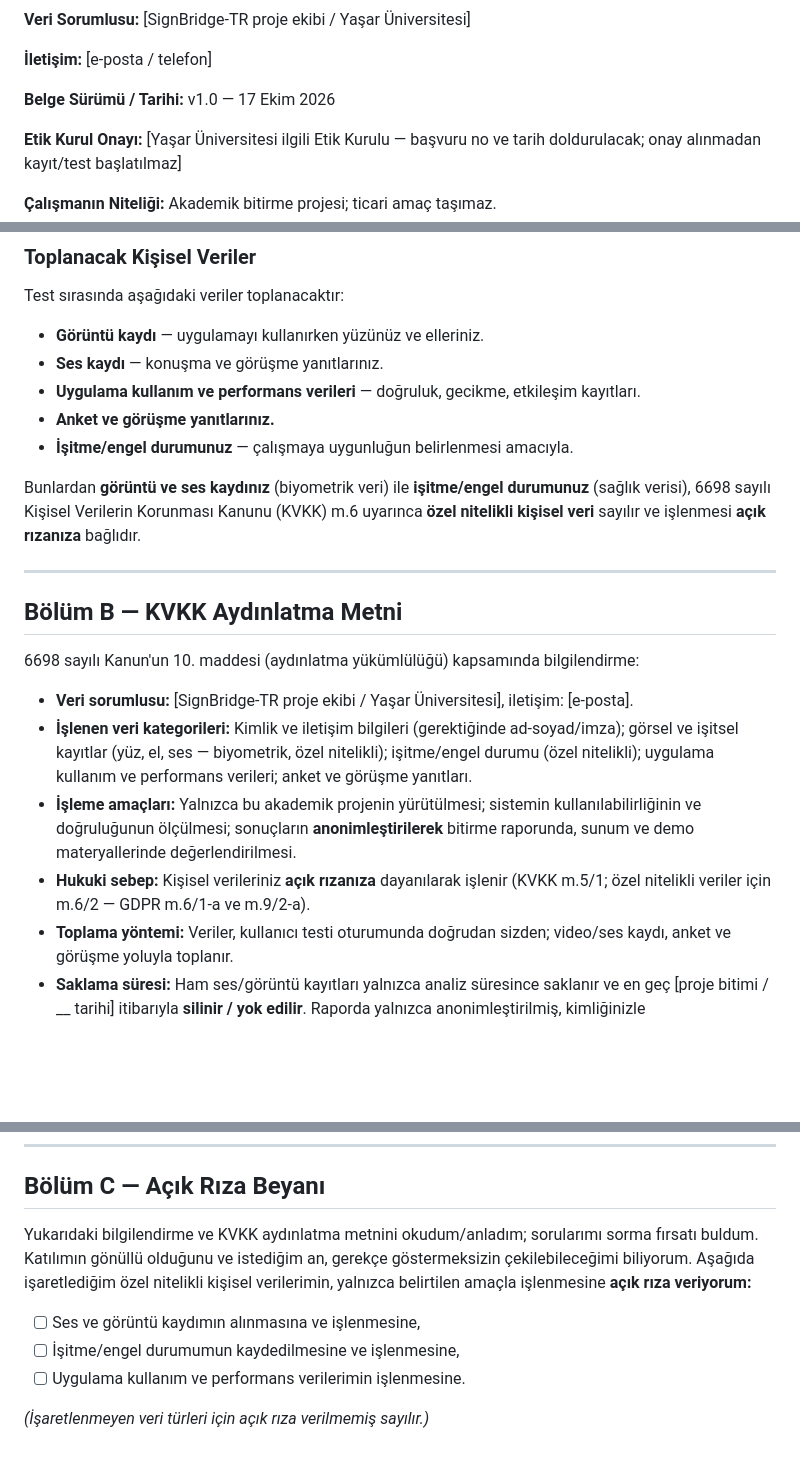
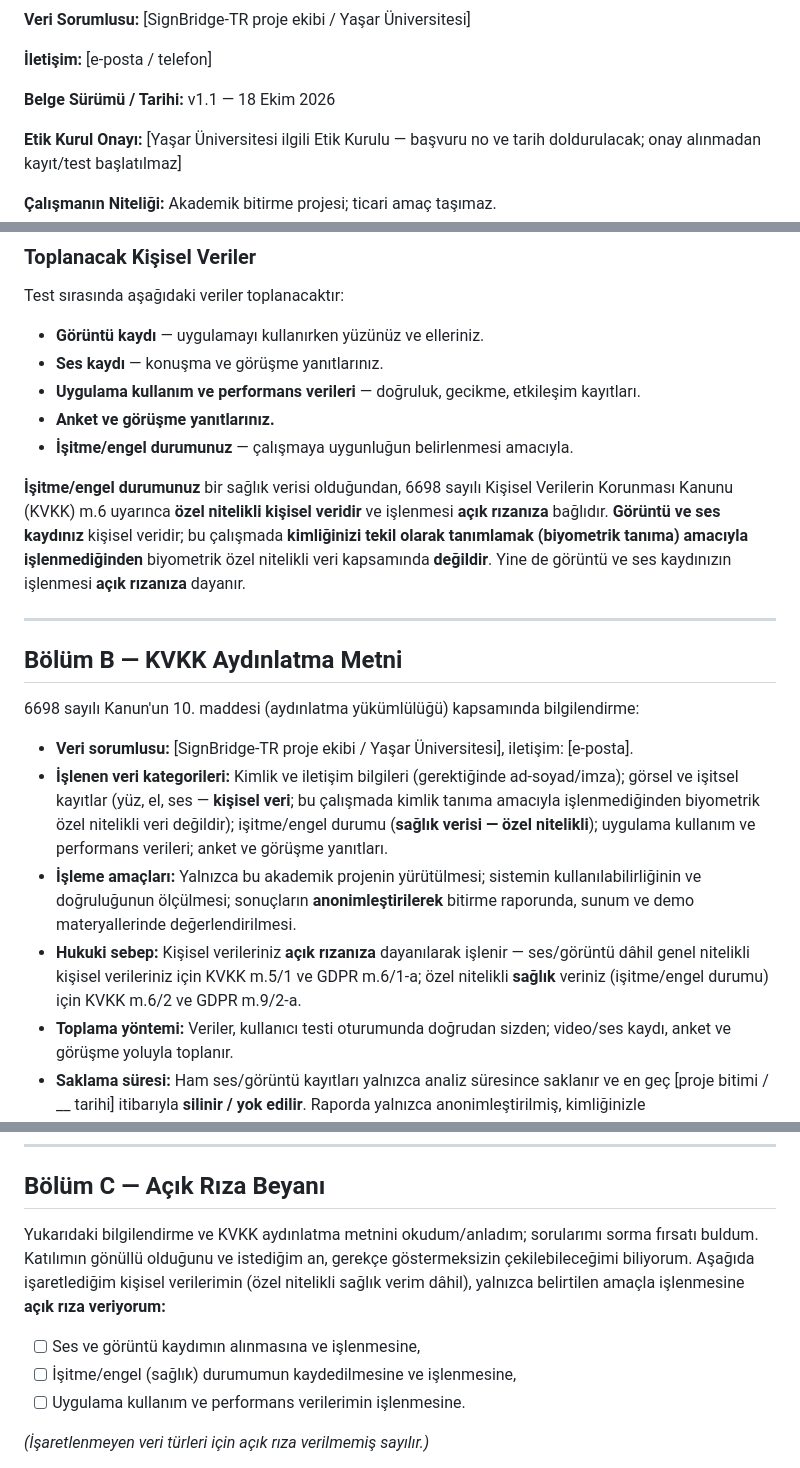
Before and after one commit to EgeErdem35/signBridge, a Markdown page: docs/consent/onam-formu-TR.md, 3 parts joined by grey strips. GitHub-like rendering; blank space fills up the shorter version.

```diff
--- a/docs/consent/onam-formu-TR.md
+++ b/docs/consent/onam-formu-TR.md
@@ -14,7 +14,7 @@
 
 **İletişim:** [e-posta / telefon]
 
-**Belge Sürümü / Tarihi:** v1.0 — 17 Ekim 2026
+**Belge Sürümü / Tarihi:** v1.1 — 18 Ekim 2026
 
 **Etik Kurul Onayı:** [Yaşar Üniversitesi ilgili Etik Kurulu — başvuru no ve tarih doldurulacak; onay alınmadan kayıt/test başlatılmaz]
 
@@ -44,7 +44,7 @@ Test sırasında aşağıdaki veriler toplanacaktır:
 - **Anket ve görüşme yanıtlarınız.**
 - **İşitme/engel durumunuz** — çalışmaya uygunluğun belirlenmesi amacıyla.
 
-Bunlardan **görüntü ve ses kaydınız** (biyometrik veri) ile **işitme/engel durumunuz** (sağlık verisi), 6698 sayılı Kişisel Verilerin Korunması Kanunu (KVKK) m.6 uyarınca **özel nitelikli kişisel veri** sayılır ve işlenmesi **açık rızanıza** bağlıdır.
+**İşitme/engel durumunuz** bir sağlık verisi olduğundan, 6698 sayılı Kişisel Verilerin Korunması Kanunu (KVKK) m.6 uyarınca **özel nitelikli kişisel veridir** ve işlenmesi **açık rızanıza** bağlıdır. **Görüntü ve ses kaydınız** kişisel veridir; bu çalışmada **kimliğinizi tekil olarak tanımlamak (biyometrik tanıma) amacıyla işlenmediğinden** biyometrik özel nitelikli veri kapsamında **değildir**. Yine de görüntü ve ses kaydınızın işlenmesi **açık rızanıza** dayanır.
 
 ---
 
@@ -53,9 +53,9 @@ Bunlardan **görüntü ve ses kaydınız** (biyometrik veri) ile **işitme/engel
 6698 sayılı Kanun'un 10. maddesi (aydınlatma yükümlülüğü) kapsamında bilgilendirme:
 
 - **Veri sorumlusu:** [SignBridge-TR proje ekibi / Yaşar Üniversitesi], iletişim: [e-posta].
-- **İşlenen veri kategorileri:** Kimlik ve iletişim bilgileri (gerektiğinde ad-soyad/imza); görsel ve işitsel kayıtlar (yüz, el, ses — biyometrik, özel nitelikli); işitme/engel durumu (özel nitelikli); uygulama kullanım ve performans verileri; anket ve görüşme yanıtları.
+- **İşlenen veri kategorileri:** Kimlik ve iletişim bilgileri (gerektiğinde ad-soyad/imza); görsel ve işitsel kayıtlar (yüz, el, ses — **kişisel veri**; bu çalışmada kimlik tanıma amacıyla işlenmediğinden biyometrik özel nitelikli veri değildir); işitme/engel durumu (**sağlık verisi — özel nitelikli**); uygulama kullanım ve performans verileri; anket ve görüşme yanıtları.
 - **İşleme amaçları:** Yalnızca bu akademik projenin yürütülmesi; sistemin kullanılabilirliğinin ve doğruluğunun ölçülmesi; sonuçların **anonimleştirilerek** bitirme raporunda, sunum ve demo materyallerinde değerlendirilmesi.
-- **Hukuki sebep:** Kişisel verileriniz **açık rızanıza** dayanılarak işlenir (KVKK m.5/1; özel nitelikli veriler için m.6/2 — GDPR m.6/1-a ve m.9/2-a).
+- **Hukuki sebep:** Kişisel verileriniz **açık rızanıza** dayanılarak işlenir — ses/görüntü dâhil genel nitelikli kişisel verileriniz için KVKK m.5/1 ve GDPR m.6/1-a; özel nitelikli **sağlık** veriniz (işitme/engel durumu) için KVKK m.6/2 ve GDPR m.9/2-a.
 - **Toplama yöntemi:** Veriler, kullanıcı testi oturumunda doğrudan sizden; video/ses kaydı, anket ve görüşme yoluyla toplanır.
 - **Saklama süresi:** Ham ses/görüntü kayıtları yalnızca analiz süresince saklanır ve en geç [proje bitimi / __ tarihi] itibarıyla **silinir / yok edilir**. Raporda yalnızca anonimleştirilmiş, kimliğinizle ilişkilendirilemeyen sonuçlar yer alır.
 - **Aktarım:** Verileriniz üçüncü kişilerle paylaşılmaz ve yurt dışına aktarılmaz; yalnızca proje ekibi ve danışman erişebilir. [Barındırma için bir bulut hizmeti kullanılıyorsa burada belirtilir.]
@@ -86,10 +86,10 @@ Yukarıdaki haklarınızı kullanmak veya açık rızanızı geri çekmek için,
 
 ## Bölüm C — Açık Rıza Beyanı
 
-Yukarıdaki bilgilendirme ve KVKK aydınlatma metnini okudum/anladım; sorularımı sorma fırsatı buldum. Katılımın gönüllü olduğunu ve istediğim an, gerekçe göstermeksizin çekilebileceğimi biliyorum. Aşağıda işaretlediğim özel nitelikli kişisel verilerimin, yalnızca belirtilen amaçla işlenmesine **açık rıza veriyorum:**
+Yukarıdaki bilgilendirme ve KVKK aydınlatma metnini okudum/anladım; sorularımı sorma fırsatı buldum. Katılımın gönüllü olduğunu ve istediğim an, gerekçe göstermeksizin çekilebileceğimi biliyorum. Aşağıda işaretlediğim kişisel verilerimin (özel nitelikli sağlık verim dâhil), yalnızca belirtilen amaçla işlenmesine **açık rıza veriyorum:**
 
 - [ ] Ses ve görüntü kaydımın alınmasına ve işlenmesine,
-- [ ] İşitme/engel durumumun kaydedilmesine ve işlenmesine,
+- [ ] İşitme/engel (sağlık) durumumun kaydedilmesine ve işlenmesine,
 - [ ] Uygulama kullanım ve performans verilerimin işlenmesine.
 
 _(İşaretlenmeyen veri türleri için açık rıza verilmemiş sayılır.)_
```
Also changed, not shown: docs/ETHICS.md (+10 -7 lines), docs/consent/consent-form-EN.md (+13 -10 lines).
